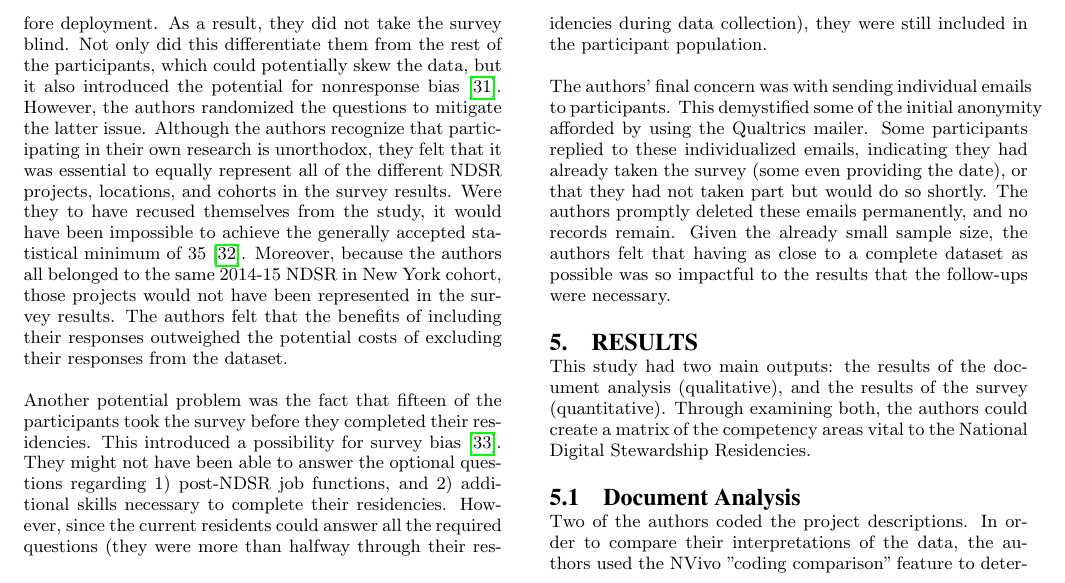
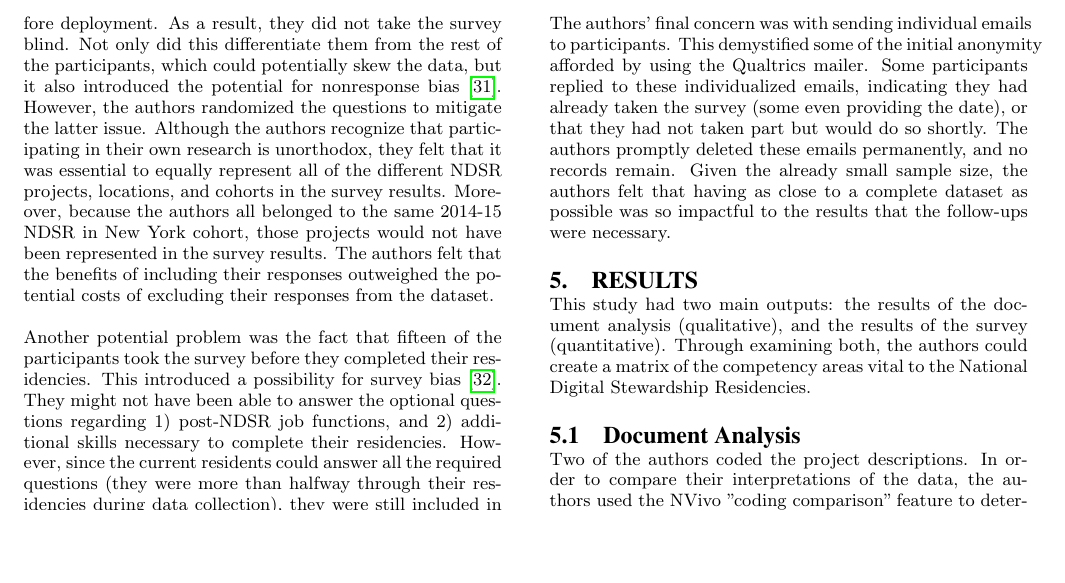
Before and after one commit to VickyRampin/2016-NDSR-CompetencyProfile-Paper, a LaTeX paper (2016-10-03_iPRES_NDSRLongPaper.tex): part of page 4 of 9, cut so that both start at the same text, the shorter picture padded with empty space. Compiled offline with pdfLaTeX.

Commit message:
Copy edits/spellcheck -- removed stat min sentence

```diff
--- a/2016-10-03_iPRES_NDSRLongPaper.tex
+++ b/2016-10-03_iPRES_NDSRLongPaper.tex
@@ -174,7 +174,7 @@ The authors used Qualtrics\footnote{Produced by Qualtrics: https://www.qualtrics
 
 Initially, four survey invitations were sent to the list of participants using the Qualtrics email function, or "mailer." The mailer allows for complete anonymity in the data collection: the authors could not see who had completed or not completed the survey. This also allowed the authors to send out individualized, anonymous links, to separate respondents in bulk. When the survey was scheduled to close, there were still nine participants of the original thirty-five who did not partake. To get as close to a full dataset as possible, each author sent a follow-up email to four-to-seven participants. The link to the survey included in these emails was still anonymous and did not record IP, but was no longer unique to each recipient.
 
-The authors acknowledge several methodological issues with the data collection for this study. The first is that the authors are included in the dataset as participants. The most significant issue is that the authors effectively studied themselves; they designed, tested, and discussed the survey before deployment. As a result, they did not take the survey blind. Not only did this differentiate them from the rest of the participants, which could potentially skew the data, but it also introduced the potential for nonresponse bias\cite{31}. However, the authors randomized the questions to mitigate the latter issue. Although the authors recognize that participating in their own research is unorthodox, they felt that it was essential to equally represent all of the different NDSR projects, locations, and cohorts in the survey results. Were they to have recused themselves from the study, it would have been impossible to achieve the generally accepted statistical minimum of 35\cite{32}. Moreover, because the authors all belonged to the same 2014-15 NDSR in New York cohort, those projects would not have been represented in the survey results. The authors felt that the benefits of including their responses  outweighed the potential costs of excluding their responses from the dataset.
+The authors acknowledge several methodological issues with the data collection for this study. The first is that the authors are included in the dataset as participants. The most significant issue is that the authors effectively studied themselves; they designed, tested, and discussed the survey before deployment. As a result, they did not take the survey blind. Not only did this differentiate them from the rest of the participants, which could potentially skew the data, but it also introduced the potential for nonresponse bias\cite{31}. However, the authors randomized the questions to mitigate the latter issue. Although the authors recognize that participating in their own research is unorthodox, they felt that it was essential to equally represent all of the different NDSR projects, locations, and cohorts in the survey results. Moreover, because the authors all belonged to the same 2014-15 NDSR in New York cohort, those projects would not have been represented in the survey results. The authors felt that the benefits of including their responses  outweighed the potential costs of excluding their responses from the dataset.
 
 Another potential problem was the fact that fifteen of the participants took the survey before they completed their residencies. This introduced a possibility for survey bias \cite{33}. They might not have been able to answer the optional questions regarding 1) post-NDSR job functions, and 2) additional skills necessary to complete their residencies. However, since the current residents could answer all the required questions (they were more than halfway through their residencies during data collection), they were still included in the participant population.
 
```
Also changed, not shown: 2016-10-03_iPRES_NDSRLongPaper.bbl, 2016-10-03_iPRES_NDSRLongPaper.pdf, 2016-10-03_iPRES_NDSRLongPaper.tex (2 more changed lines), 4 other files.
